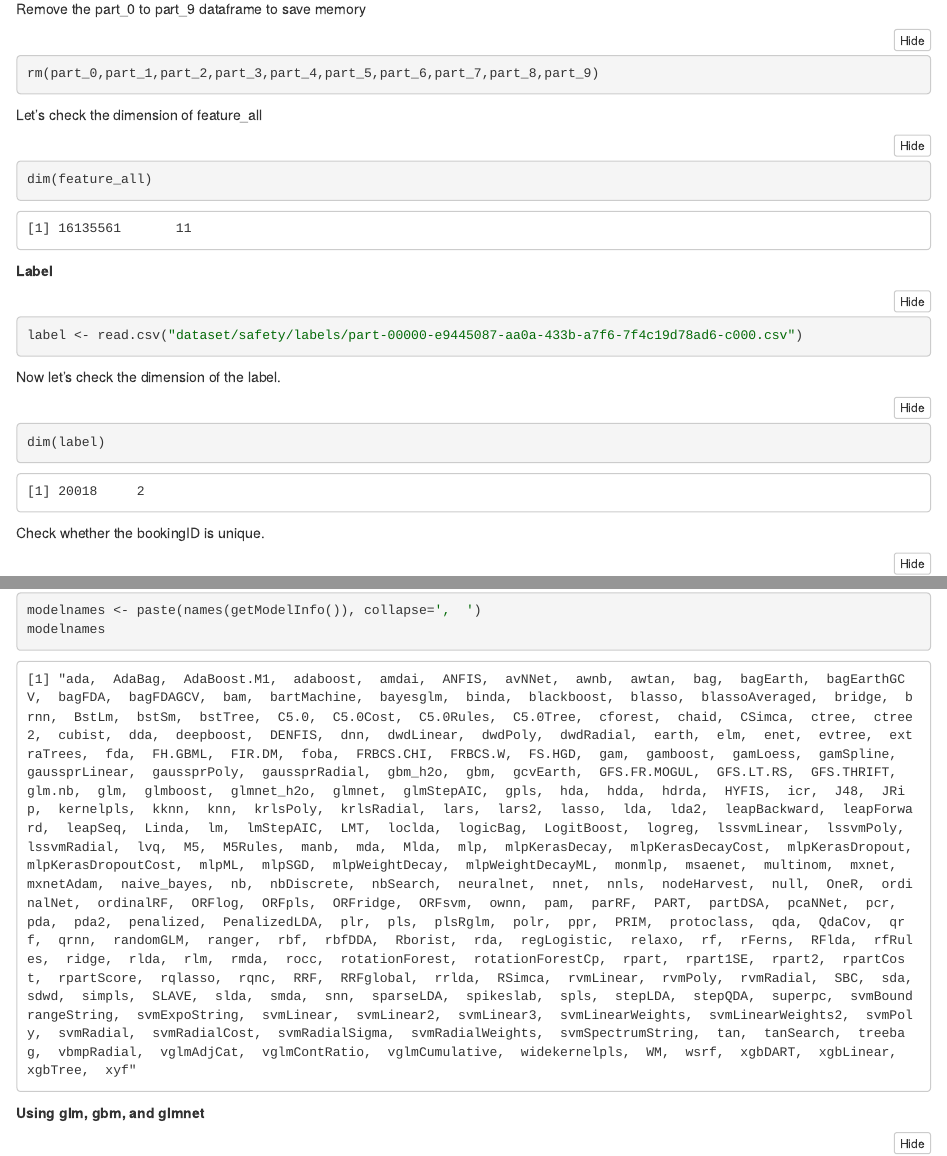
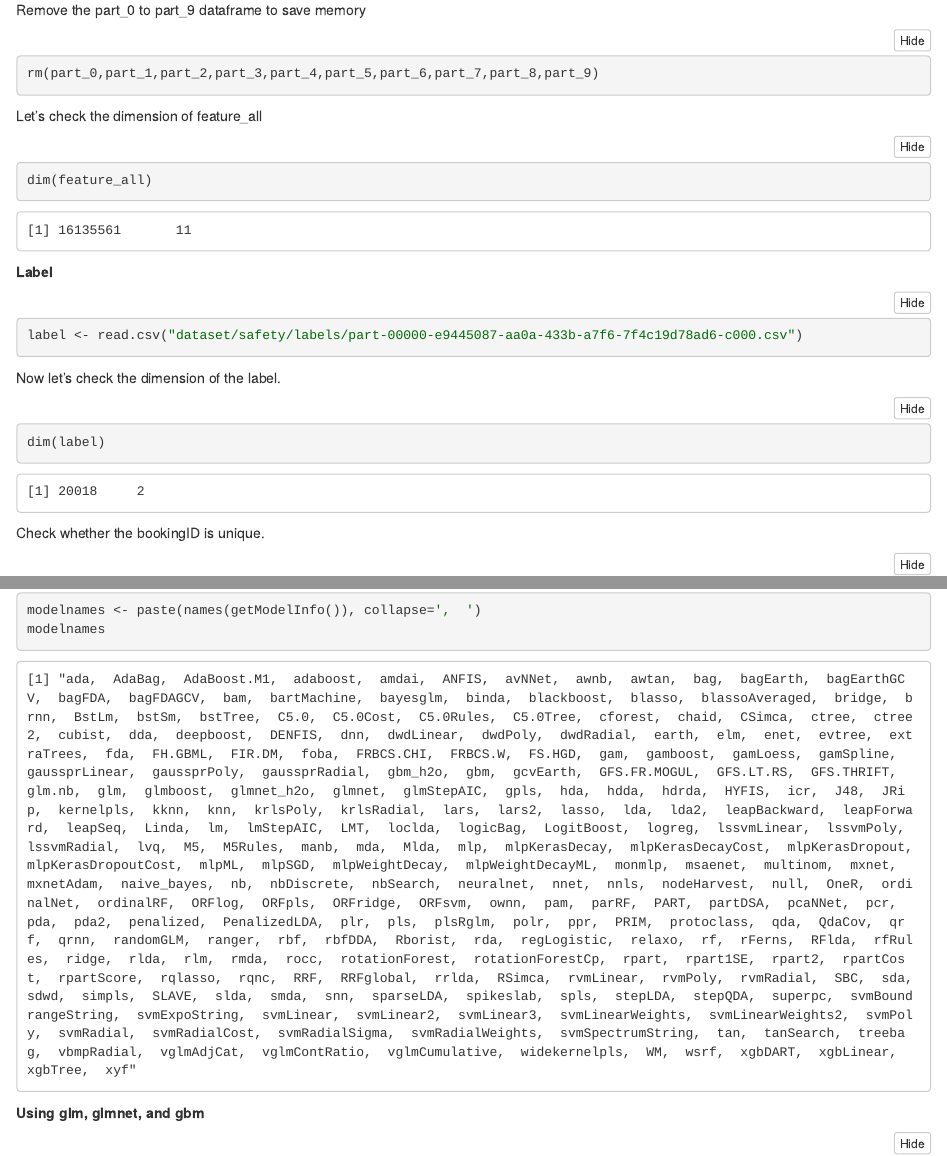
Before and after one commit to arikunco/GrabSafety, an R Markdown document (Grab_Safety.Rmd): the page in a window 1100 px wide, from 1770 px down before the commit and from 1640 px down after it, so that both start at the same text, and a second part further down, joined at a grey line. The pictures show the output file Grab_Safety.nb.html that the author committed with the source, opened offline.

Commit message:
Add files via upload

````diff
--- a/Grab_Safety.Rmd
+++ b/Grab_Safety.Rmd
@@ -271,7 +271,7 @@ modelnames
 ```
 
 
-**Using glm, gbm, and glmnet**
+**Using glm, glmnet, and gbm**
 ```{r}
 # Train the model using glm
 model_glm = train(label ~ ., data=sample_train[,2:59], method='glm', tuneLength=5, trControl = fitControl)
````
Also changed, not shown: Grab_Safety.nb.html.
